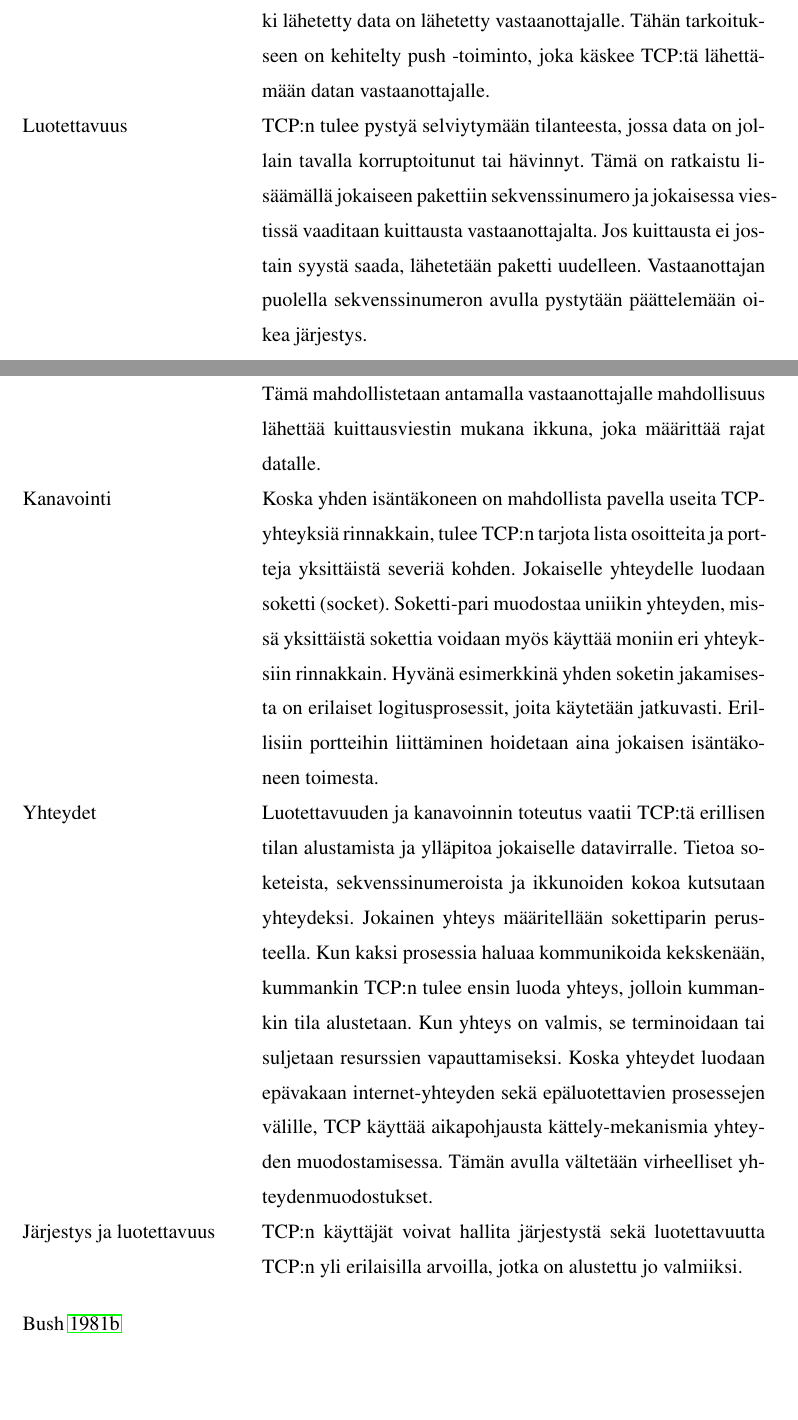
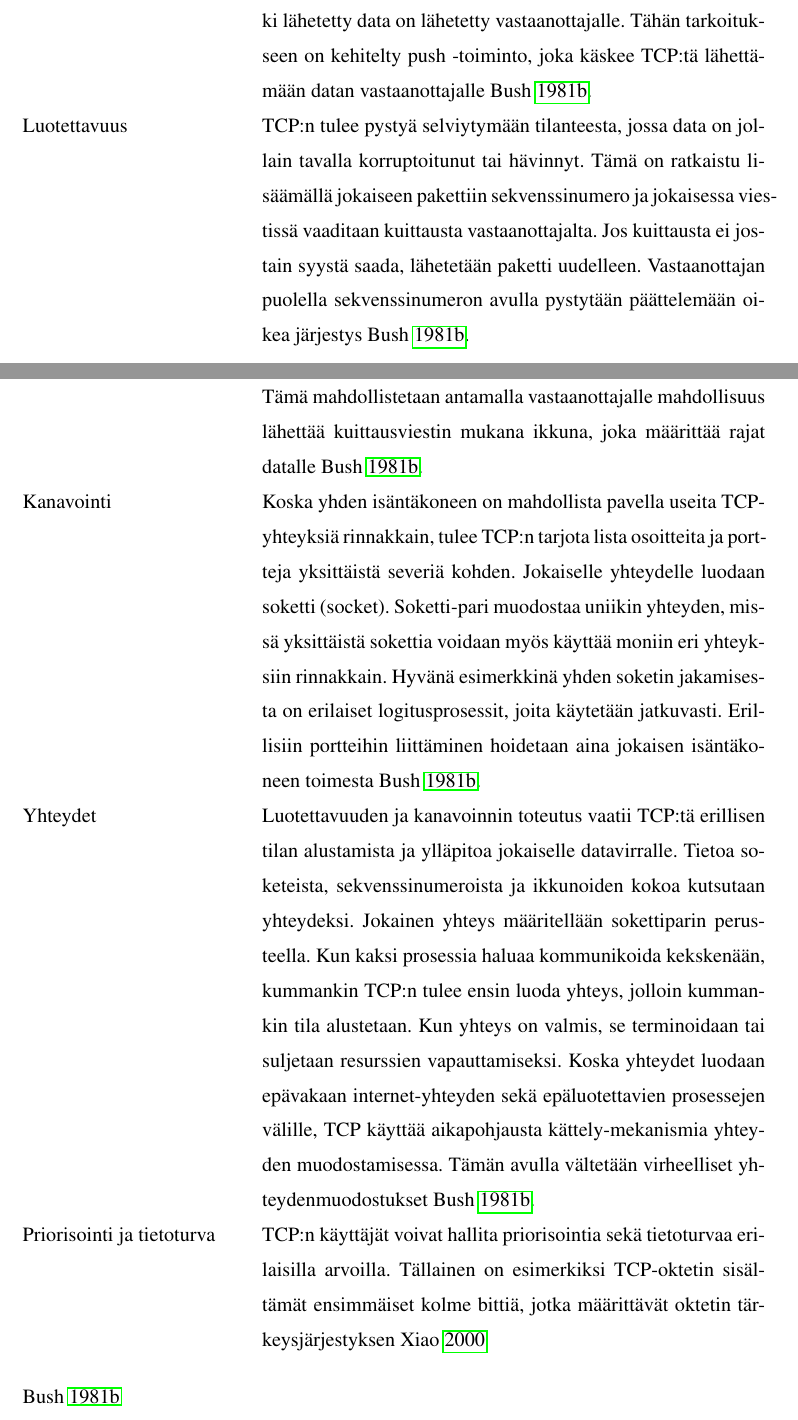
Before and after one commit to tojuhaka/master-thesis, a LaTeX thesis (thesis.tex): two parts of pages 16 and 17 of 45, joined at a grey line, cut so that both start at the same text, the shorter picture padded with empty space. Compiled offline with pdfLaTeX.

Commit message:
minor change in references

```diff
--- a/thesis.tex
+++ b/thesis.tex
@@ -283,12 +283,12 @@ TCP:n tärkein tehtävä on tarjota turvallinen ja luotettava yhteys kahden pros
 
 \begin{desclist}
 \item[Datan siirto] TCP pystyy lähettämään jatkuvasti paketteja kummankin käytätjän suuntaan. Joskus käyttäjien tulee varmistaa, että kaikki lähetetty data on lähetetty vastaanottajalle. Tähän tarkoitukseen on kehitelty push -toiminto, joka käskee TCP:tä
-lähettämään datan vastaanottajalle.
-\item[Luotettavuus] TCP:n tulee pystyä selviytymään tilanteesta, jossa data on jollain tavalla korruptoitunut tai hävinnyt. Tämä on ratkaistu lisäämällä jokaiseen pakettiin sekvenssinumero ja jokaisessa viestissä vaaditaan kuittausta vastaanottajalta. Jos kuittausta ei jostain syystä saada, lähetetään paketti uudelleen. Vastaanottajan puolella sekvenssinumeron avulla pystytään päättelemään oikea järjestys.
-\item[Datavirran hallinta] TCP antaa vastaanottajalle mahdollisuuden rajata datamääriä. Tämä mahdollistetaan antamalla vastaanottajalle mahdollisuus lähettää kuittausviestin mukana ikkuna, joka määrittää rajat datalle.
-\item[Kanavointi] Koska yhden isäntäkoneen on mahdollista pavella useita TCP-yhteyksiä rinnakkain, tulee TCP:n tarjota lista osoitteita ja portteja yksittäistä severiä kohden. Jokaiselle yhteydelle luodaan soketti (socket). Soketti-pari muodostaa uniikin yhteyden, missä yksittäistä sokettia voidaan myös käyttää moniin eri yhteyksiin rinnakkain. Hyvänä esimerkkinä yhden soketin jakamisesta on erilaiset logitusprosessit, joita käytetään jatkuvasti.  Erillisiin portteihin liittäminen hoidetaan aina jokaisen isäntäkoneen toimesta.
-\item[Yhteydet] Luotettavuuden ja kanavoinnin toteutus vaatii TCP:tä erillisen tilan alustamista ja ylläpitoa jokaiselle datavirralle. Tietoa soketeista, sekvenssinumeroista ja ikkunoiden kokoa kutsutaan yhteydeksi. Jokainen yhteys määritellään sokettiparin perusteella. Kun kaksi prosessia haluaa kommunikoida kekskenään, kummankin TCP:n tulee ensin luoda yhteys, jolloin kummankin tila alustetaan. Kun yhteys on valmis, se terminoidaan tai suljetaan resurssien vapauttamiseksi. Koska yhteydet luodaan epävakaan internet-yhteyden sekä epäluotettavien prosessejen välille, TCP käyttää aikapohjausta kättely-mekanismia yhteyden muodostamisessa. Tämän avulla vältetään virheelliset yhteydenmuodostukset.
-\item[Järjestys ja luotettavuus] TCP:n käyttäjät voivat hallita järjestystä sekä luotettavuutta TCP:n yli erilaisilla arvoilla, jotka on alustettu jo valmiiksi.
+lähettämään datan vastaanottajalle \cite{tcp1_4}.
+\item[Luotettavuus] TCP:n tulee pystyä selviytymään tilanteesta, jossa data on jollain tavalla korruptoitunut tai hävinnyt. Tämä on ratkaistu lisäämällä jokaiseen pakettiin sekvenssinumero ja jokaisessa viestissä vaaditaan kuittausta vastaanottajalta. Jos kuittausta ei jostain syystä saada, lähetetään paketti uudelleen. Vastaanottajan puolella sekvenssinumeron avulla pystytään päättelemään oikea järjestys \cite{tcp1_4}.
+\item[Datavirran hallinta] TCP antaa vastaanottajalle mahdollisuuden rajata datamääriä. Tämä mahdollistetaan antamalla vastaanottajalle mahdollisuus lähettää kuittausviestin mukana ikkuna, joka määrittää rajat datalle \cite{tcp1_4}.
+\item[Kanavointi] Koska yhden isäntäkoneen on mahdollista pavella useita TCP-yhteyksiä rinnakkain, tulee TCP:n tarjota lista osoitteita ja portteja yksittäistä severiä kohden. Jokaiselle yhteydelle luodaan soketti (socket). Soketti-pari muodostaa uniikin yhteyden, missä yksittäistä sokettia voidaan myös käyttää moniin eri yhteyksiin rinnakkain. Hyvänä esimerkkinä yhden soketin jakamisesta on erilaiset logitusprosessit, joita käytetään jatkuvasti.  Erillisiin portteihin liittäminen hoidetaan aina jokaisen isäntäkoneen toimesta \cite{tcp1_4}.
+\item[Yhteydet] Luotettavuuden ja kanavoinnin toteutus vaatii TCP:tä erillisen tilan alustamista ja ylläpitoa jokaiselle datavirralle. Tietoa soketeista, sekvenssinumeroista ja ikkunoiden kokoa kutsutaan yhteydeksi. Jokainen yhteys määritellään sokettiparin perusteella. Kun kaksi prosessia haluaa kommunikoida kekskenään, kummankin TCP:n tulee ensin luoda yhteys, jolloin kummankin tila alustetaan. Kun yhteys on valmis, se terminoidaan tai suljetaan resurssien vapauttamiseksi. Koska yhteydet luodaan epävakaan internet-yhteyden sekä epäluotettavien prosessejen välille, TCP käyttää aikapohjausta kättely-mekanismia yhteyden muodostamisessa. Tämän avulla vältetään virheelliset yhteydenmuodostukset \cite{tcp1_4}.
+\item[Priorisointi ja tietoturva] TCP:n käyttäjät voivat hallita priorisointia sekä tietoturvaa erilaisilla arvoilla. Tällainen on esimerkiksi TCP-oktetin sisältämät ensimmäiset kolme bittiä, jotka määrittävät oktetin tärkeysjärjestyksen \cite{tcp_terminology}
 \end{desclist}
 
 \cite{tcp1_4}
```
Also changed, not shown: thesis.pdf.
